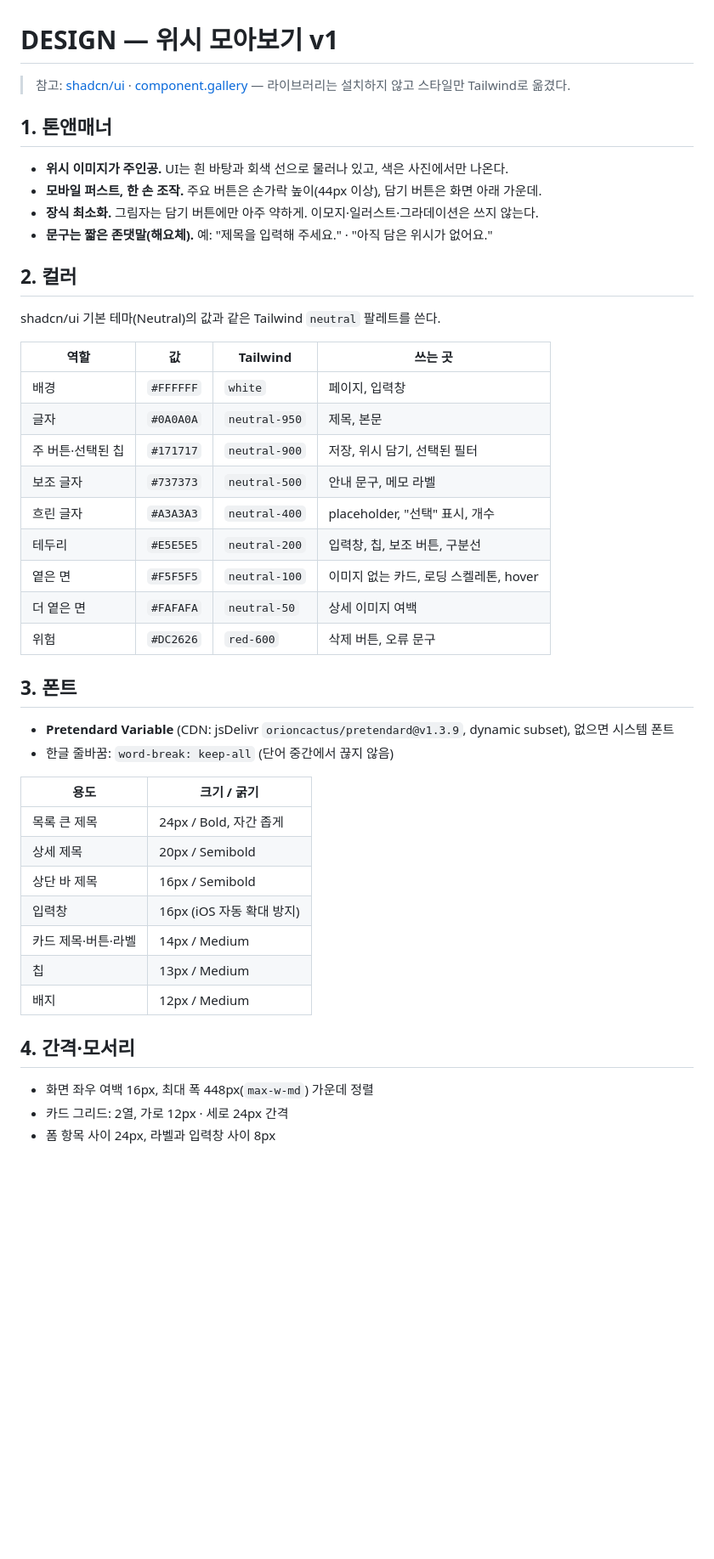
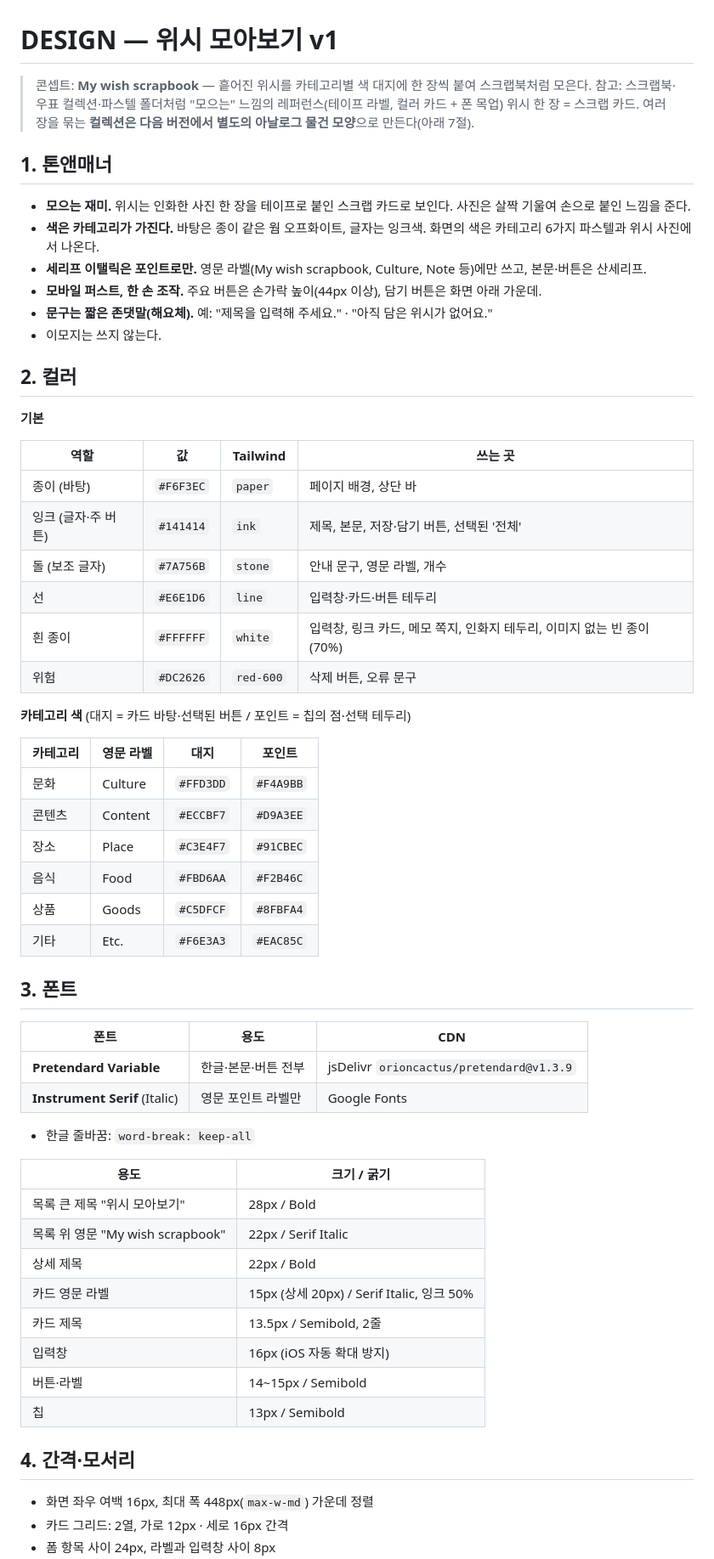
Before and after one commit to tynii/afm, a Markdown page: 졸업작품/DESIGN.md, the part around one of its changes. Shown at 85% size. Rendered like a GitHub page; blank space fills up the shorter version.

```diff
--- a/졸업작품/DESIGN.md
+++ b/졸업작품/DESIGN.md
@@ -1,47 +1,64 @@
 # DESIGN — 위시 모아보기 v1
 
-> 참고: [shadcn/ui](https://ui.shadcn.com/) · [component.gallery](https://component.gallery/) — 라이브러리는 설치하지 않고 스타일만 Tailwind로 옮겼다.
+> 콘셉트: **My wish scrapbook** — 흩어진 위시를 카테고리별 색 대지에 한 장씩 붙여 스크랩북처럼 모은다.
+> 참고: 스크랩북·우표 컬렉션·파스텔 폴더처럼 "모으는" 느낌의 레퍼런스(테이프 라벨, 컬러 카드 + 폰 목업)
+> 위시 한 장 = 스크랩 카드. 여러 장을 묶는 **컬렉션은 다음 버전에서 별도의 아날로그 물건 모양**으로 만든다(아래 7절).
 
 ## 1. 톤앤매너
 
-- **위시 이미지가 주인공.** UI는 흰 바탕과 회색 선으로 물러나 있고, 색은 사진에서만 나온다.
+- **모으는 재미.** 위시는 인화한 사진 한 장을 테이프로 붙인 스크랩 카드로 보인다. 사진은 살짝 기울여 손으로 붙인 느낌을 준다.
+- **색은 카테고리가 가진다.** 바탕은 종이 같은 웜 오프화이트, 글자는 잉크색. 화면의 색은 카테고리 6가지 파스텔과 위시 사진에서 나온다.
+- **세리프 이탤릭은 포인트로만.** 영문 라벨(My wish scrapbook, Culture, Note 등)에만 쓰고, 본문·버튼은 산세리프.
 - **모바일 퍼스트, 한 손 조작.** 주요 버튼은 손가락 높이(44px 이상), 담기 버튼은 화면 아래 가운데.
-- **장식 최소화.** 그림자는 담기 버튼에만 아주 약하게. 이모지·일러스트·그라데이션은 쓰지 않는다.
 - **문구는 짧은 존댓말(해요체).** 예: "제목을 입력해 주세요." · "아직 담은 위시가 없어요."
+- 이모지는 쓰지 않는다.
 
 ## 2. 컬러
 
-shadcn/ui 기본 테마(Neutral)의 값과 같은 Tailwind `neutral` 팔레트를 쓴다.
+**기본**
 
 | 역할 | 값 | Tailwind | 쓰는 곳 |
 |---|---|---|---|
-| 배경 | `#FFFFFF` | `white` | 페이지, 입력창 |
-| 글자 | `#0A0A0A` | `neutral-950` | 제목, 본문 |
-| 주 버튼·선택된 칩 | `#171717` | `neutral-900` | 저장, 위시 담기, 선택된 필터 |
-| 보조 글자 | `#737373` | `neutral-500` | 안내 문구, 메모 라벨 |
-| 흐린 글자 | `#A3A3A3` | `neutral-400` | placeholder, "선택" 표시, 개수 |
-| 테두리 | `#E5E5E5` | `neutral-200` | 입력창, 칩, 보조 버튼, 구분선 |
-| 옅은 면 | `#F5F5F5` | `neutral-100` | 이미지 없는 카드, 로딩 스켈레톤, hover |
-| 더 옅은 면 | `#FAFAFA` | `neutral-50` | 상세 이미지 여백 |
+| 종이 (바탕) | `#F6F3EC` | `paper` | 페이지 배경, 상단 바 |
+| 잉크 (글자·주 버튼) | `#141414` | `ink` | 제목, 본문, 저장·담기 버튼, 선택된 '전체' |
+| 돌 (보조 글자) | `#7A756B` | `stone` | 안내 문구, 영문 라벨, 개수 |
+| 선 | `#E6E1D6` | `line` | 입력창·카드·버튼 테두리 |
+| 흰 종이 | `#FFFFFF` | `white` | 입력창, 링크 카드, 메모 쪽지, 인화지 테두리, 이미지 없는 빈 종이(70%) |
 | 위험 | `#DC2626` | `red-600` | 삭제 버튼, 오류 문구 |
+
+**카테고리 색** (대지 = 카드 바탕·선택된 버튼 / 포인트 = 칩의 점·선택 테두리)
+
+| 카테고리 | 영문 라벨 | 대지 | 포인트 |
+|---|---|---|---|
+| 문화 | Culture | `#FFD3DD` | `#F4A9BB` |
+| 콘텐츠 | Content | `#ECCBF7` | `#D9A3EE` |
+| 장소 | Place | `#C3E4F7` | `#91CBEC` |
+| 음식 | Food | `#FBD6AA` | `#F2B46C` |
+| 상품 | Goods | `#C5DFCF` | `#8FBFA4` |
+| 기타 | Etc. | `#F6E3A3` | `#EAC85C` |
 
 ## 3. 폰트
 
-- **Pretendard Variable** (CDN: jsDelivr `orioncactus/pretendard@v1.3.9`, dynamic subset), 없으면 시스템 폰트
-- 한글 줄바꿈: `word-break: keep-all` (단어 중간에서 끊지 않음)
+| 폰트 | 용도 | CDN |
+|---|---|---|
+| **Pretendard Variable** | 한글·본문·버튼 전부 | jsDelivr `orioncactus/pretendard@v1.3.9` |
+| **Instrument Serif** (Italic) | 영문 포인트 라벨만 | Google Fonts |
+
+- 한글 줄바꿈: `word-break: keep-all`
 
 | 용도 | 크기 / 굵기 |
 |---|---|
-| 목록 큰 제목 | 24px / Bold, 자간 좁게 |
-| 상세 제목 | 20px / Semibold |
-| 상단 바 제목 | 16px / Semibold |
+| 목록 큰 제목 "위시 모아보기" | 28px / Bold |
+| 목록 위 영문 "My wish scrapbook" | 22px / Serif Italic |
+| 상세 제목 | 22px / Bold |
+| 카드 영문 라벨 | 15px (상세 20px) / Serif Italic, 잉크 50% |
+| 카드 제목 | 13.5px / Semibold, 2줄 |
 | 입력창 | 16px (iOS 자동 확대 방지) |
-| 카드 제목·버튼·라벨 | 14px / Medium |
-| 칩 | 13px / Medium |
-| 배지 | 12px / Medium |
+| 버튼·라벨 | 14~15px / Semibold |
+| 칩 | 13px / Semibold |
 
 ## 4. 간격·모서리
 
 - 화면 좌우 여백 16px, 최대 폭 448px(`max-w-md`) 가운데 정렬
-- 카드 그리드: 2열, 가로 12px · 세로 24px 간격
+- 카드 그리드: 2열, 가로 12px · 세로 16px 간격
 - 폼 항목 사이 24px, 라벨과 입력창 사이 8px
```
Also changed, not shown: other parts of 졸업작품/DESIGN.md (+27 -13 lines), 졸업작품/DEV.md (+1 -1 lines), 졸업작품/README.md (+6 -3 lines), 졸업작품/thumbnail.png, 2 other files.
